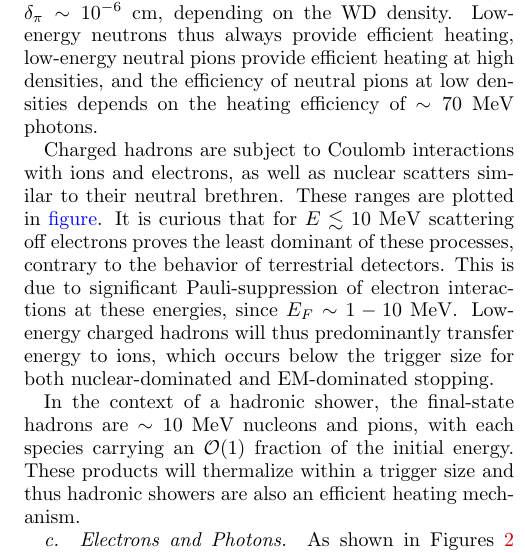
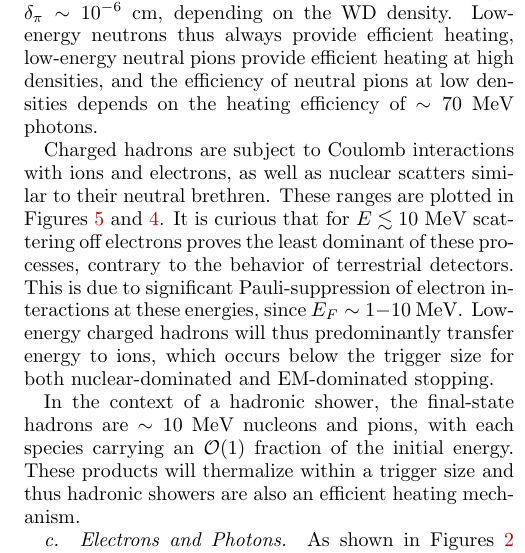
Before and after one commit to vijayoct27/Qballs, a LaTeX paper (White Dwarf Particle Detector.tex): part of one column of page 6 of 18, cut so that both start at the same text. The pictures show the PDF file White Dwarf Particle Detector.pdf that the author committed with the source.

Commit message:
resolved figure pointers

```diff
--- a/White Dwarf Particle Detector.tex
+++ b/White Dwarf Particle Detector.tex
@@ -361,7 +361,7 @@ Note that this may or may not be shorter than the $\pi^0$ decay length $\delta_\
 Low-energy neutrons thus always provide efficient heating, low-energy neutral pions provide efficient heating at high densities, and the efficiency of neutral pions at low densities depends on the heating efficiency of $\sim 70~\text{MeV}$ photons.
 
 Charged hadrons are subject to Coulomb interactions with ions and electrons, as well as nuclear scatters similar to their neutral brethren.
-These ranges are plotted in \textcolor{blue}{figure}.
+These ranges are plotted in Figures~\ref{fig:SPlowHad} and~\ref{fig:SPhighHad}.
 It is curious that for $E \lesssim 10~\MeV$ scattering off electrons proves the least dominant of these processes, contrary to the behavior of terrestrial detectors.
 This is due to significant Pauli-suppression of electron interactions at these energies, since $E_F \sim 1-10~\MeV$.
 Low-energy charged hadrons will thus predominantly transfer energy to ions, which occurs below the trigger size for both nuclear-dominated and EM-dominated stopping.
@@ -387,7 +387,7 @@ This heating will extend over the scale $\lambda_{\gamma-\text{nuc}}$ needed to
 If the temperature falls below $10~\MeV$ before the photonuclear scale, the dominant process will be Coulomb scattering of hot electrons off WD ions.
 Note that for the most dense WDs, the electron Fermi energy is $E_F \sim 10~\MeV$. At temperatures $T\lesssim E_F$, the electrons are partially degenerate and heating proceeds via the thermal tail with kinetic energies $\sim E_F + T$.
 (Note that the stopping length plots are plotted according to kinetic energy $\epsilon$.)
-This range is plotted in \textcolor{blue}{figure}, where it is seen that for EM gas temperatures $1-10~\MeV$ the electrons thermalize over a distance of order the trigger size.
+This range is plotted in Figures~\ref{fig:SPlowEM} and~\ref{fig:SPhighEM}, where it is seen that for EM gas temperatures $1-10~\MeV$ the electrons thermalize over a distance of order the trigger size.
 The fact that this length scale is slightly larger than the trigger size simply means that constraints relying on this heating mechanism will have some volume dilution, increasing the necessary energy deposit according to~\eqref{eq:energy_boom_condition}.
 
 \section{Dark Matter-Induced Ignition}
```
Also changed, not shown: battleplan.txt (+0 -1 lines), White Dwarf Particle Detector.pdf, White Dwarf Particle Detector.tex (2 more changed lines).
